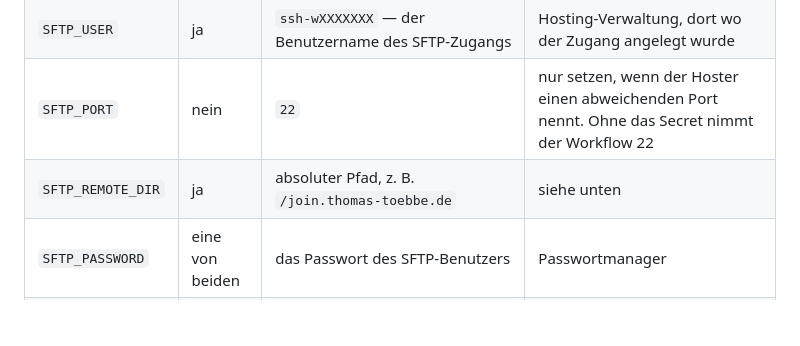
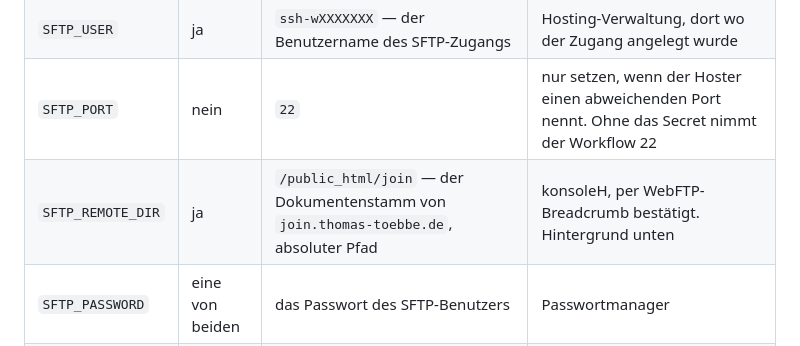
Before and after one commit to ttoebbe/039_JoinIssueCollector, a Markdown page: docs/deployment.md, the part around the change. Rendered like a GitHub page; blank space fills up the shorter version.

Commit message:
docs: name the real remote dir in the table

```diff
--- a/docs/deployment.md
+++ b/docs/deployment.md
@@ -68,7 +68,7 @@ Alle als **Repository-Secrets** (kein GitHub-Environment).
 | `SFTP_HOST` | ja | `wXXXXXXX.kasserver.com` oder die Server-Adresse des Hosters | Hosting-Verwaltung, SFTP-Zugangsdaten. Identisch mit dem Wert im Code-a-Cuisine-Repo, wenn es derselbe Webspace ist |
 | `SFTP_USER` | ja | `ssh-wXXXXXXX` — der Benutzername des SFTP-Zugangs | Hosting-Verwaltung, dort wo der Zugang angelegt wurde |
 | `SFTP_PORT` | nein | `22` | nur setzen, wenn der Hoster einen abweichenden Port nennt. Ohne das Secret nimmt der Workflow 22 |
-| `SFTP_REMOTE_DIR` | ja | absoluter Pfad, z. B. `/join.thomas-toebbe.de` | siehe unten |
+| `SFTP_REMOTE_DIR` | ja | `/public_html/join` — der Dokumentenstamm von `join.thomas-toebbe.de`, absoluter Pfad | konsoleH, per WebFTP-Breadcrumb bestätigt. Hintergrund unten |
 | `SFTP_PASSWORD` | eine von beiden | das Passwort des SFTP-Benutzers | Passwortmanager |
 | `SFTP_KEY` | eine von beiden | vollständiger privater Schlüssel inklusive `-----BEGIN …-----`/`-----END …-----`-Zeilen | Passwortmanager. Der öffentliche Teil muss beim Hoster hinterlegt sein |
 
```
